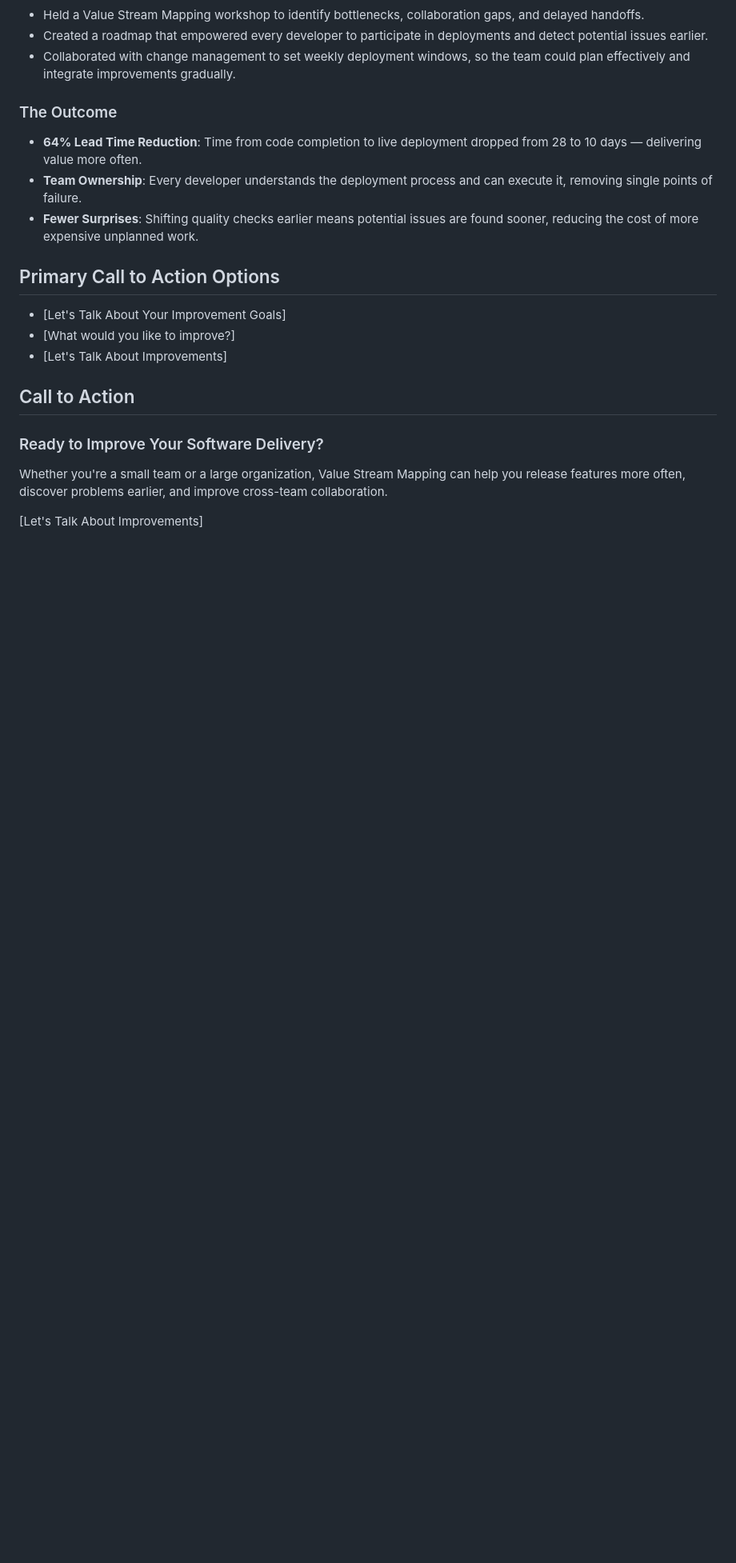
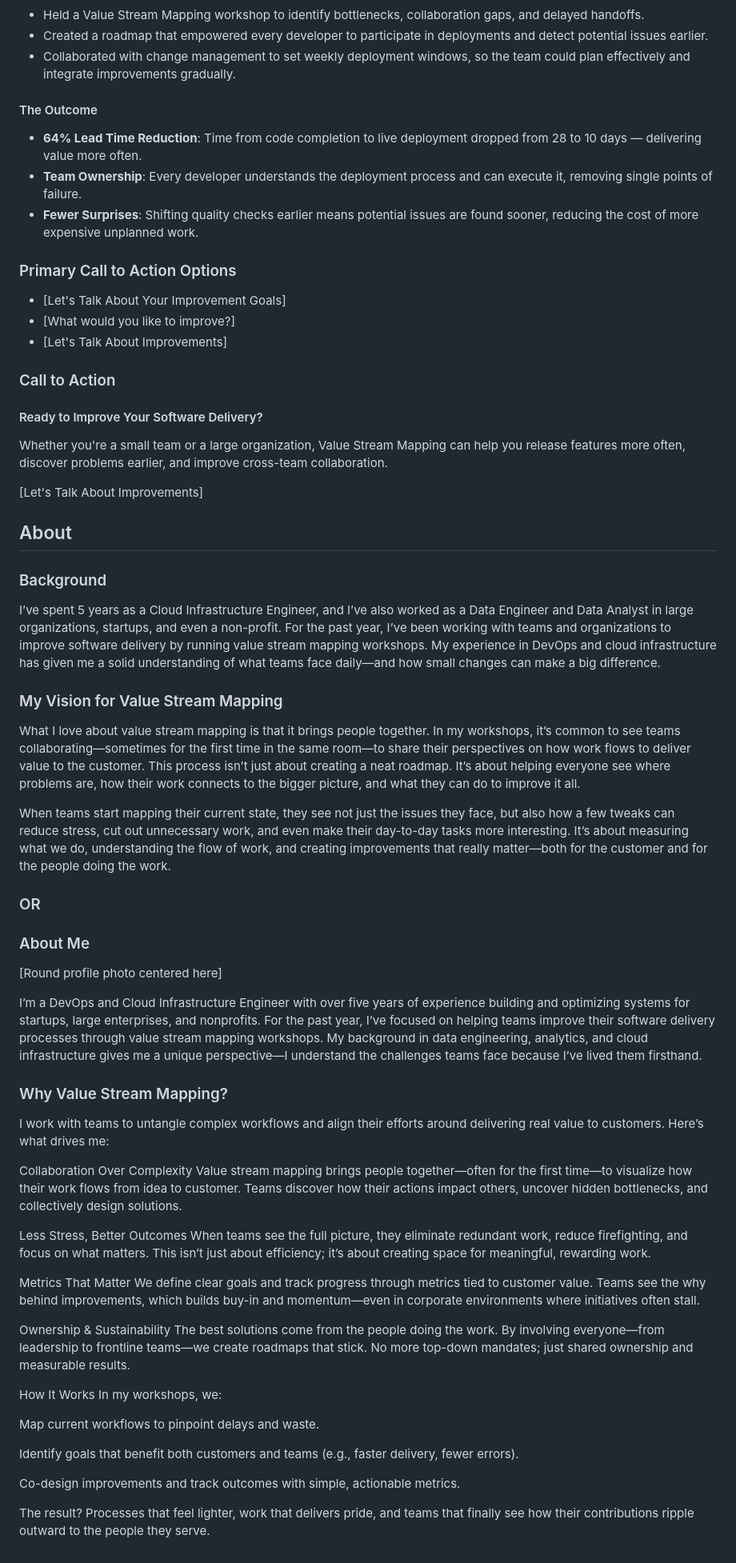
Before and after one commit to buedaswag/landing-page, a Markdown page: landing-copy.md, the part around the change printed below. Shown: that part at 80% size. GitHub-like rendering; blank space fills up the shorter version.

```diff
--- a/landing-copy.md
+++ b/landing-copy.md
@@ -68,22 +70,65 @@ A platform engineering team struggled with long lead times of 28 days between co
 - Created a roadmap that empowered every developer to participate in deployments and detect potential issues earlier.
 - Collaborated with change management to set weekly deployment windows, so the team could plan effectively and integrate improvements gradually.
 
-### The Outcome
+#### The Outcome
 
 - **64% Lead Time Reduction**: Time from code completion to live deployment dropped from 28 to 10 days — delivering value more often.
 - **Team Ownership**: Every developer understands the deployment process and can execute it, removing single points of failure.
 - **Fewer Surprises**: Shifting quality checks earlier means potential issues are found sooner, reducing the cost of more expensive unplanned work.
 
-## Primary Call to Action Options
+### Primary Call to Action Options
 
 - [Let's Talk About Your Improvement Goals]
 - [What would you like to improve?]
 - [Let's Talk About Improvements]
 
-## Call to Action
+### Call to Action
 
-### Ready to Improve Your Software Delivery?
+#### Ready to Improve Your Software Delivery?
 
 Whether you're a small team or a large organization, Value Stream Mapping can help you release features more often, discover problems earlier, and improve cross-team collaboration.
 
 [Let's Talk About Improvements]
+
+## About
+
+### Background
+I’ve spent 5 years as a Cloud Infrastructure Engineer, and I’ve also worked as a Data Engineer and Data Analyst in large organizations, startups, and even a non-profit. For the past year, I’ve been working with teams and organizations to improve software delivery by running value stream mapping workshops. My experience in DevOps and cloud infrastructure has given me a solid understanding of what teams face daily—and how small changes can make a big difference.
+
+### My Vision for Value Stream Mapping
+What I love about value stream mapping is that it brings people together. In my workshops, it’s common to see teams collaborating—sometimes for the first time in the same room—to share their perspectives on how work flows to deliver value to the customer. This process isn’t just about creating a neat roadmap. It’s about helping everyone see where problems are, how their work connects to the bigger picture, and what they can do to improve it all.
+
+When teams start mapping their current state, they see not just the issues they face, but also how a few tweaks can reduce stress, cut out unnecessary work, and even make their day-to-day tasks more interesting. It’s about measuring what we do, understanding the flow of work, and creating improvements that really matter—both for the customer and for the people doing the work.
+
+### OR
+
+### About Me
+[Round profile photo centered here]
+
+I’m a DevOps and Cloud Infrastructure Engineer with over five years of experience building and optimizing systems for startups, large enterprises, and nonprofits. For the past year, I’ve focused on helping teams improve their software delivery processes through value stream mapping workshops. My background in data engineering, analytics, and cloud infrastructure gives me a unique perspective—I understand the challenges teams face because I’ve lived them firsthand.
+
+### Why Value Stream Mapping?
+I work with teams to untangle complex workflows and align their efforts around delivering real value to customers. Here’s what drives me:
+
+Collaboration Over Complexity
+Value stream mapping brings people together—often for the first time—to visualize how their work flows from idea to customer. Teams discover how their actions impact others, uncover hidden bottlenecks, and collectively design solutions.
+
+Less Stress, Better Outcomes
+When teams see the full picture, they eliminate redundant work, reduce firefighting, and focus on what matters. This isn’t just about efficiency; it’s about creating space for meaningful, rewarding work.
+
+Metrics That Matter
+We define clear goals and track progress through metrics tied to customer value. Teams see the why behind improvements, which builds buy-in and momentum—even in corporate environments where initiatives often stall.
+
+Ownership & Sustainability
+The best solutions come from the people doing the work. By involving everyone—from leadership to frontline teams—we create roadmaps that stick. No more top-down mandates; just shared ownership and measurable results.
+
+How It Works
+In my workshops, we:
+
+Map current workflows to pinpoint delays and waste.
+
+Identify goals that benefit both customers and teams (e.g., faster delivery, fewer errors).
+
+Co-design improvements and track outcomes with simple, actionable metrics.
+
+The result? Processes that feel lighter, work that delivers pride, and teams that finally see how their contributions ripple outward to the people they serve.
```
Also changed, not shown: other parts of landing-copy.md (+21 -19 lines).
